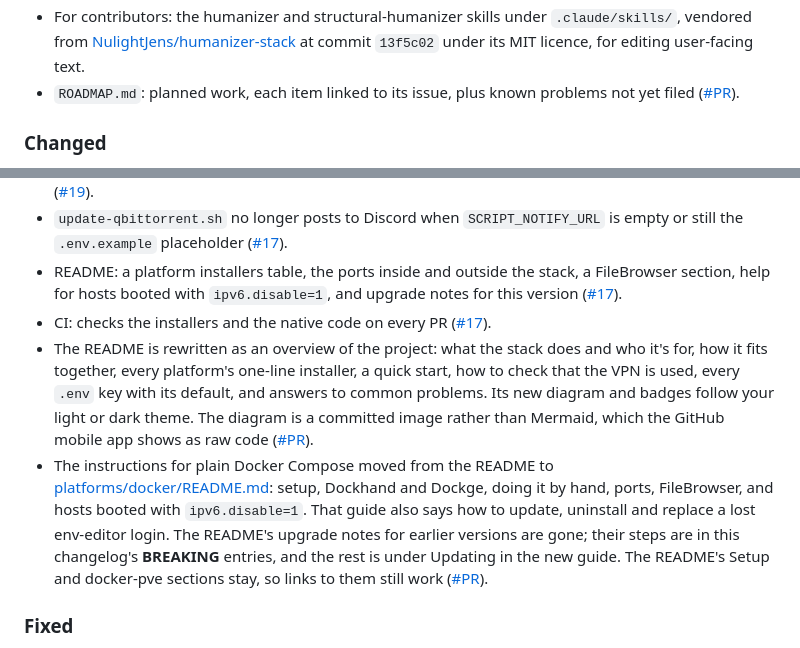
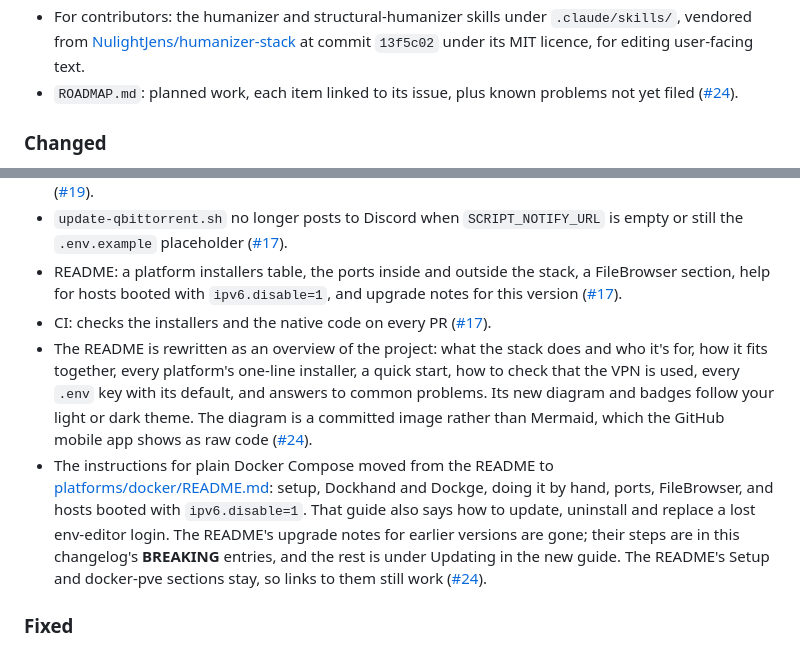
Before and after one commit to rob-paprocki/qbittorrent-vpn-docker, a Markdown page: CHANGELOG.md, 2 parts joined by grey strips. Rendered like a GitHub page.

Commit message:
CHANGELOG: link #24
Co-Authored-By: Claude Opus 5.5 <noreply@anthropic.com>
Claude-Session: https://claude.ai/code/session_015jwM6GRFekbMUyfkpdMcdk

```diff
--- a/CHANGELOG.md
+++ b/CHANGELOG.md
@@ -26,7 +26,7 @@ A new major version means an existing install may need manual steps when you upd
 - This changelog (`CHANGELOG.md`), with a version back-filled for every merged PR (see the note at the top).
 - For contributors: `CLAUDE.md`, the rules every change follows for versioning, the changelog, the README and user-facing text.
 - For contributors: the humanizer and structural-humanizer skills under `.claude/skills/`, vendored from [NulightJens/humanizer-stack](https://github.com/NulightJens/humanizer-stack) at commit `13f5c02` under its MIT licence, for editing user-facing text.
-- `ROADMAP.md`: planned work, each item linked to its issue, plus known problems not yet filed ([#PR](https://github.com/rob-paprocki/qbittorrent-vpn-docker/pull/PR)).
+- `ROADMAP.md`: planned work, each item linked to its issue, plus known problems not yet filed ([#24](https://github.com/rob-paprocki/qbittorrent-vpn-docker/pull/24)).
 
 ### Changed
 
@@ -39,8 +39,8 @@ A new major version means an existing install may need manual steps when you upd
 - `update-qbittorrent.sh` no longer posts to Discord when `SCRIPT_NOTIFY_URL` is empty or still the `.env.example` placeholder ([#17](https://github.com/rob-paprocki/qbittorrent-vpn-docker/pull/17)).
 - README: a platform installers table, the ports inside and outside the stack, a FileBrowser section, help for hosts booted with `ipv6.disable=1`, and upgrade notes for this version ([#17](https://github.com/rob-paprocki/qbittorrent-vpn-docker/pull/17)).
 - CI: checks the installers and the native code on every PR ([#17](https://github.com/rob-paprocki/qbittorrent-vpn-docker/pull/17)).
-- The README is rewritten as an overview of the project: what the stack does and who it's for, how it fits together, every platform's one-line installer, a quick start, how to check that the VPN is used, every `.env` key with its default, and answers to common problems. Its new diagram and badges follow your light or dark theme. The diagram is a committed image rather than Mermaid, which the GitHub mobile app shows as raw code ([#PR](https://github.com/rob-paprocki/qbittorrent-vpn-docker/pull/PR)).
-- The instructions for plain Docker Compose moved from the README to [platforms/docker/README.md](platforms/docker/README.md): setup, Dockhand and Dockge, doing it by hand, ports, FileBrowser, and hosts booted with `ipv6.disable=1`. That guide also says how to update, uninstall and replace a lost env-editor login. The README's upgrade notes for earlier versions are gone; their steps are in this changelog's **BREAKING** entries, and the rest is under Updating in the new guide. The README's Setup and docker-pve sections stay, so links to them still work ([#PR](https://github.com/rob-paprocki/qbittorrent-vpn-docker/pull/PR)).
+- The README is rewritten as an overview of the project: what the stack does and who it's for, how it fits together, every platform's one-line installer, a quick start, how to check that the VPN is used, every `.env` key with its default, and answers to common problems. Its new diagram and badges follow your light or dark theme. The diagram is a committed image rather than Mermaid, which the GitHub mobile app shows as raw code ([#24](https://github.com/rob-paprocki/qbittorrent-vpn-docker/pull/24)).
+- The instructions for plain Docker Compose moved from the README to [platforms/docker/README.md](platforms/docker/README.md): setup, Dockhand and Dockge, doing it by hand, ports, FileBrowser, and hosts booted with `ipv6.disable=1`. That guide also says how to update, uninstall and replace a lost env-editor login. The README's upgrade notes for earlier versions are gone; their steps are in this changelog's **BREAKING** entries, and the rest is under Updating in the new guide. The README's Setup and docker-pve sections stay, so links to them still work ([#24](https://github.com/rob-paprocki/qbittorrent-vpn-docker/pull/24)).
 
 ### Fixed
 
```
